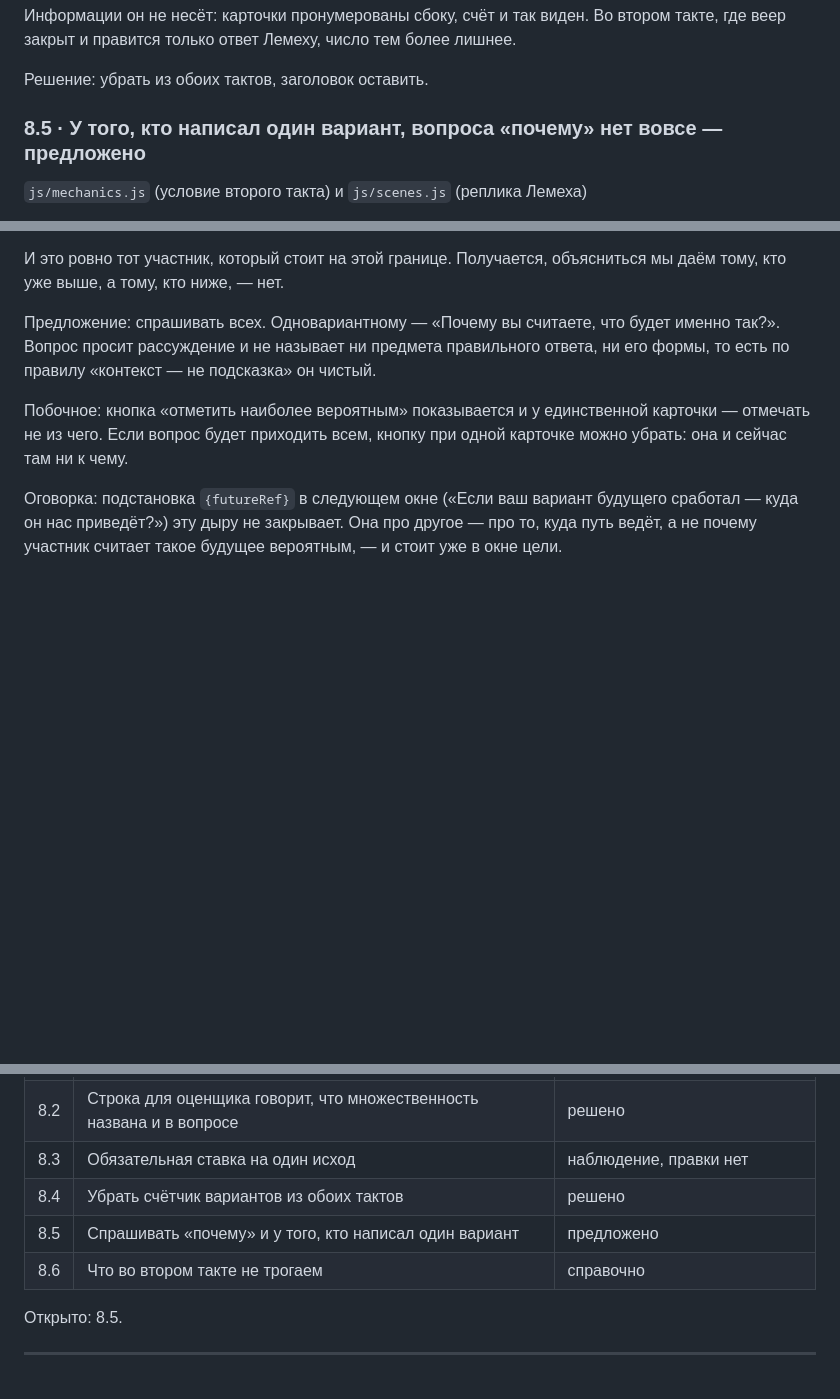
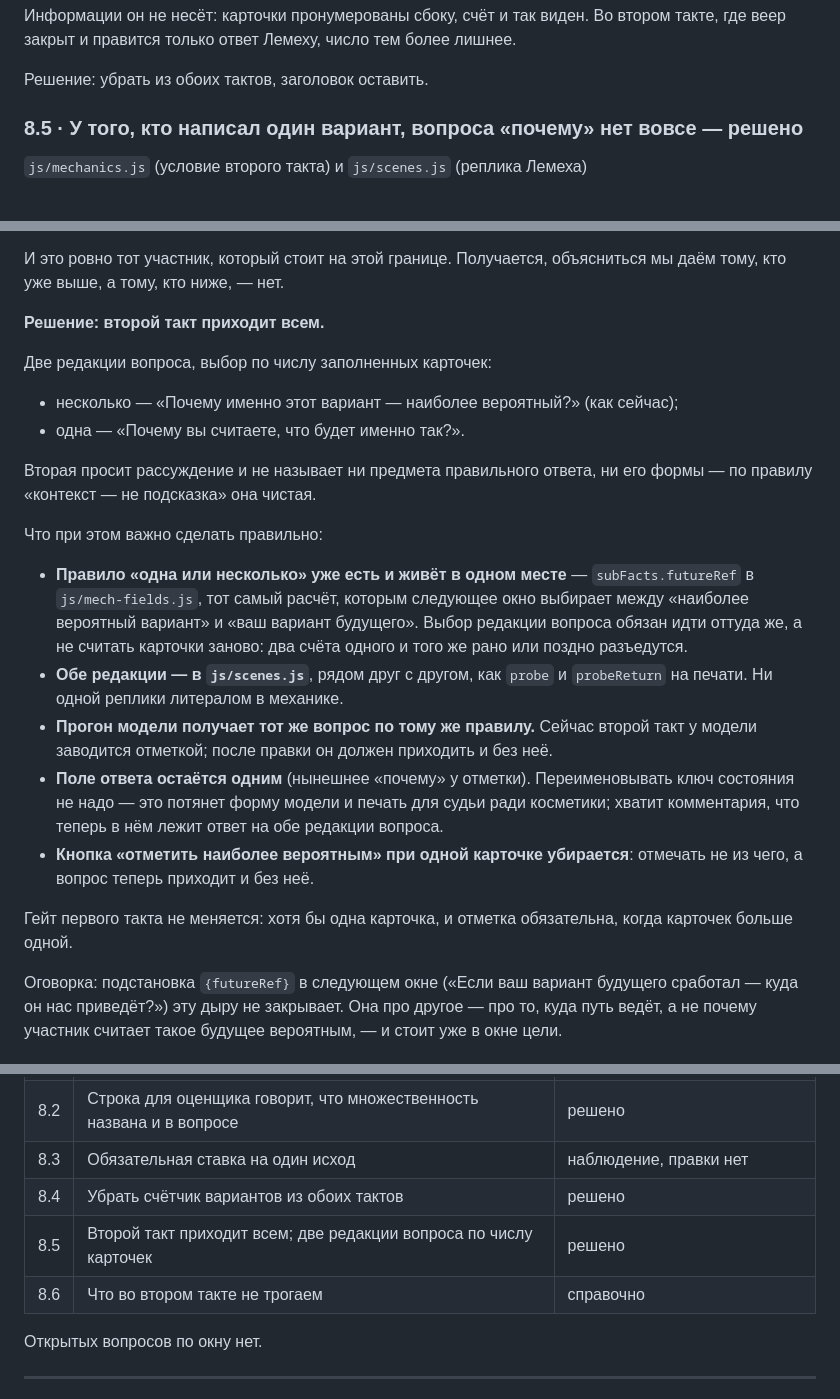
Before and after one commit to sedovnn/imperfect-iskra-platform, a Markdown page: ПРАВКИ-ПО-ОКНАМ.md, 3 parts joined by grey strips. Rendered like a GitHub page; blank space fills up the shorter version.

Commit message:
Окно «Варианты будущего»: второй такт приходит всем
Две редакции вопроса — про отмеченный вариант и про единственный.
Выбор редакции обязан идти из того же расчёта, которым следующее окно
выбирает между «наиболее вероятный вариант» и «ваш вариант будущего»:
два счёта одного и того же разъедутся. Обе редакции — в scenes.js,
поле ответа остаётся одним, кнопка отметки при одной карточке уходит.

Окно закрыто: четыре правки, наблюдение и список того, что не трогаем.

Co-Authored-By: Claude Opus 5 <noreply@anthropic.com>
Claude-Session: https://claude.ai/code/session_013z1DtS9MKV4mn3CNhCxoin

```diff
--- a/ПРАВКИ-ПО-ОКНАМ.md
+++ b/ПРАВКИ-ПО-ОКНАМ.md
@@ -1321,7 +1321,7 @@ mk2_multiplicity_ui». То есть человек за экраном чита
 
 Решение: убрать из обоих тактов, заголовок оставить.
 
-### 8.5 · У того, кто написал один вариант, вопроса «почему» нет вовсе — предложено
+### 8.5 · У того, кто написал один вариант, вопроса «почему» нет вовсе — решено
 
 `js/mechanics.js` (условие второго такта) и `js/scenes.js` (реплика Лемеха)
 
@@ -1338,13 +1338,34 @@ mk2_multiplicity_ui». То есть человек за экраном чита
 И это ровно тот участник, который стоит на этой границе. Получается, объясниться мы даём
 тому, кто уже выше, а тому, кто ниже, — нет.
 
-Предложение: спрашивать всех. Одновариантному — «Почему вы считаете, что будет именно
-так?». Вопрос просит рассуждение и не называет ни предмета правильного ответа, ни его формы,
-то есть по правилу «контекст — не подсказка» он чистый.
+**Решение: второй такт приходит всем.**
 
-Побочное: кнопка «отметить наиболее вероятным» показывается и у единственной карточки —
-отмечать не из чего. Если вопрос будет приходить всем, кнопку при одной карточке можно
-убрать: она и сейчас там ни к чему.
+Две редакции вопроса, выбор по числу заполненных карточек:
+
+- несколько — «Почему именно этот вариант — наиболее вероятный?» (как сейчас);
+- одна — «Почему вы считаете, что будет именно так?».
+
+Вторая просит рассуждение и не называет ни предмета правильного ответа, ни его формы —
+по правилу «контекст — не подсказка» она чистая.
+
+Что при этом важно сделать правильно:
+
+- **Правило «одна или несколько» уже есть и живёт в одном месте** — `subFacts.futureRef`
+  в `js/mech-fields.js`, тот самый расчёт, которым следующее окно выбирает между «наиболее
+  вероятный вариант» и «ваш вариант будущего». Выбор редакции вопроса обязан идти оттуда же,
+  а не считать карточки заново: два счёта одного и того же рано или поздно разъедутся.
+- **Обе редакции — в `js/scenes.js`**, рядом друг с другом, как `probe` и `probeReturn`
+  на печати. Ни одной реплики литералом в механике.
+- **Прогон модели получает тот же вопрос по тому же правилу.** Сейчас второй такт у
+  модели заводится отметкой; после правки он должен приходить и без неё.
+- **Поле ответа остаётся одним** (нынешнее «почему» у отметки). Переименовывать ключ
+  состояния не надо — это потянет форму модели и печать для судьи ради косметики; хватит
+  комментария, что теперь в нём лежит ответ на обе редакции вопроса.
+- **Кнопка «отметить наиболее вероятным» при одной карточке убирается**: отмечать не из
+  чего, а вопрос теперь приходит и без неё.
+
+Гейт первого такта не меняется: хотя бы одна карточка, и отметка обязательна, когда
+карточек больше одной.
 
 Оговорка: подстановка `{futureRef}` в следующем окне («Если ваш вариант будущего сработал —
 куда он нас приведёт?») эту дыру не закрывает. Она про другое — про то, куда путь ведёт, а
@@ -1370,10 +1391,10 @@ mk2_multiplicity_ui». То есть человек за экраном чита
 | 8.2 | Строка для оценщика говорит, что множественность названа и в вопросе | решено |
 | 8.3 | Обязательная ставка на один исход | наблюдение, правки нет |
 | 8.4 | Убрать счётчик вариантов из обоих тактов | решено |
-| 8.5 | Спрашивать «почему» и у того, кто написал один вариант | предложено |
+| 8.5 | Второй такт приходит всем; две редакции вопроса по числу карточек | решено |
 | 8.6 | Что во втором такте не трогаем | справочно |
 
-Открыто: 8.5.
+Открытых вопросов по окну нет.
 
 ---
 
```
